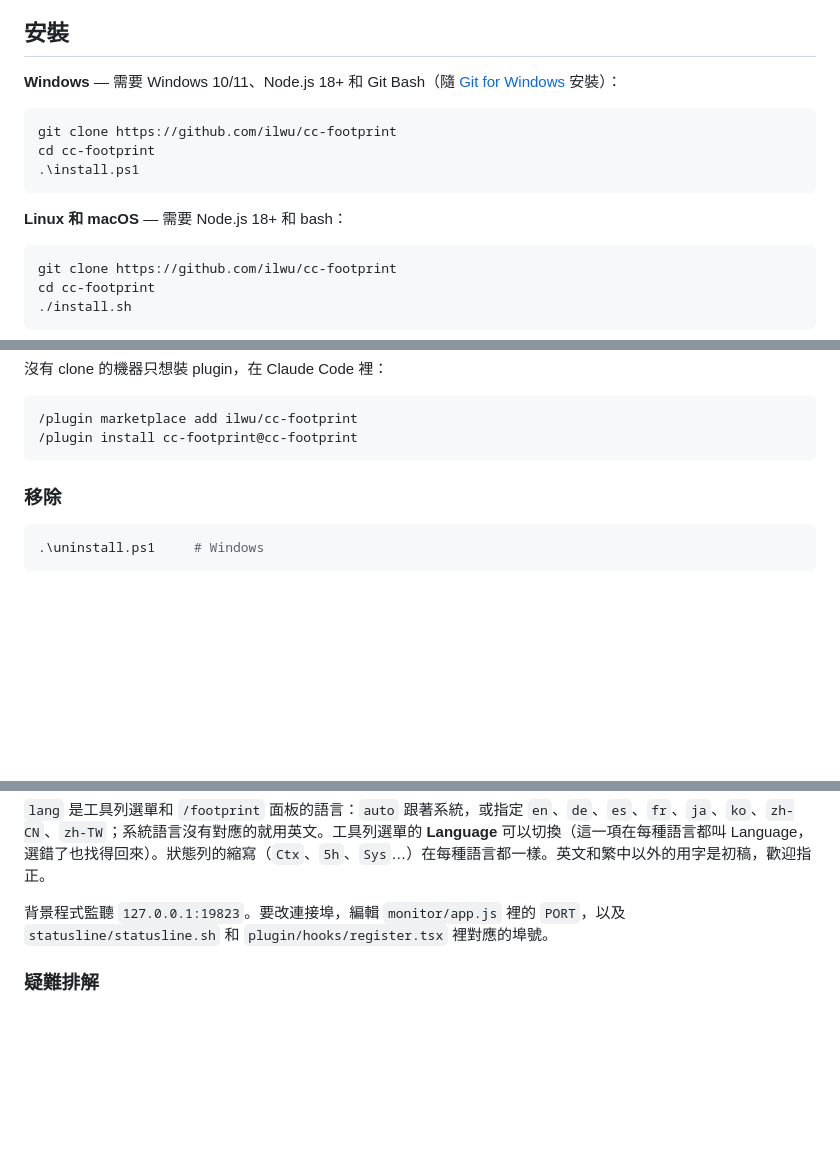
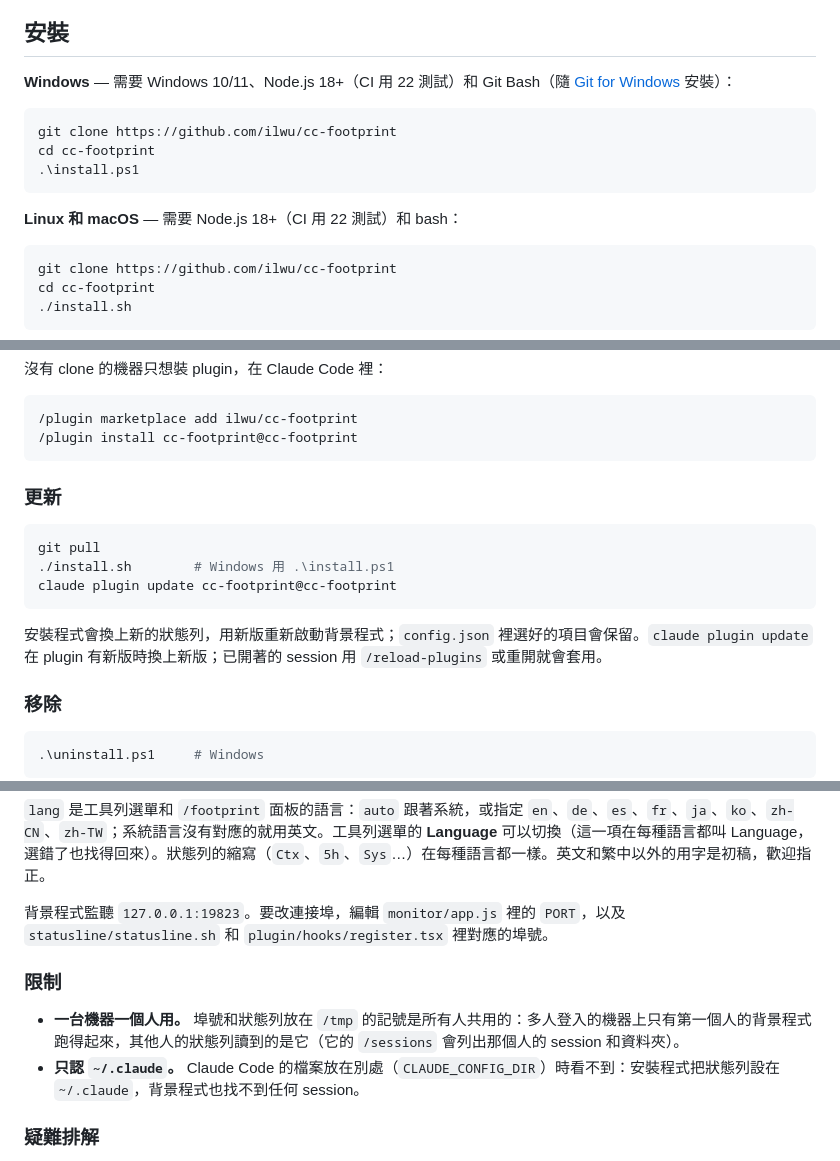
Before and after one commit to ilwu/cc-footprint, a Markdown page: README.zh-TW.md, 3 parts joined by grey strips. Rendered like a GitHub page; blank space fills up the shorter version.

````diff
--- a/README.zh-TW.md
+++ b/README.zh-TW.md
@@ -71,7 +71,7 @@ Claude Code 內建的 `/context` 也看得到組成，但要你去問它。這
 
 ## 安裝
 
-**Windows** — 需要 Windows 10/11、Node.js 18+ 和 Git Bash（隨 [Git for Windows](https://git-scm.com/) 安裝）：
+**Windows** — 需要 Windows 10/11、Node.js 18+（CI 用 22 測試）和 Git Bash（隨 [Git for Windows](https://git-scm.com/) 安裝）：
 
 ```powershell
 git clone https://github.com/ilwu/cc-footprint
@@ -79,7 +79,7 @@ cd cc-footprint
 .\install.ps1
 ```
 
-**Linux 和 macOS** — 需要 Node.js 18+ 和 bash：
+**Linux 和 macOS** — 需要 Node.js 18+（CI 用 22 測試）和 bash：
 
 ```bash
 git clone https://github.com/ilwu/cc-footprint
@@ -105,6 +105,16 @@ cd cc-footprint
 /plugin marketplace add ilwu/cc-footprint
 /plugin install cc-footprint@cc-footprint
 ```
+
+### 更新
+
+```bash
+git pull
+./install.sh        # Windows 用 .\install.ps1
+claude plugin update cc-footprint@cc-footprint
+```
+
+安裝程式會換上新的狀態列，用新版重新啟動背景程式；`config.json` 裡選好的項目會保留。`claude plugin update` 在 plugin 有新版時換上新版；已開著的 session 用 `/reload-plugins` 或重開就會套用。
 
 ### 移除
 
@@ -216,6 +226,11 @@ Claude Code 不會把行程 ID 傳給狀態列，所以 session→行程的對
 
 背景程式監聽 `127.0.0.1:19823`。要改連接埠，編輯 `monitor/app.js` 裡的 `PORT`，以及 `statusline/statusline.sh` 和 `plugin/hooks/register.tsx` 裡對應的埠號。
 
+### 限制
+
+- **一台機器一個人用。** 埠號和狀態列放在 `/tmp` 的記號是所有人共用的：多人登入的機器上只有第一個人的背景程式跑得起來，其他人的狀態列讀到的是它（它的 `/sessions` 會列出那個人的 session 和資料夾）。
+- **只認 `~/.claude`。** Claude Code 的檔案放在別處（`CLAUDE_CONFIG_DIR`）時看不到：安裝程式把狀態列設在 `~/.claude`，背景程式也找不到任何 session。
+
 ### 疑難排解
 
 **狀態列少了 `Sys`、`Claude` 這些量測項目** — 背景程式沒在跑，或連不上，狀態列只顯示 Claude Code 自己提供的項目。最簡單的是重跑安裝程式，三個平台都會先停掉舊的再啟動；或者手動（項目最多 30 秒就會回來，狀態列每隔這麼久才再問一次）：
````
Also changed, not shown: other parts of README.zh-TW.md (+5 -1 lines), README.md (+22 -3 lines).
